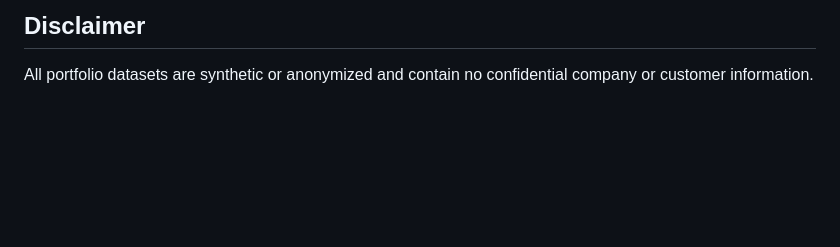
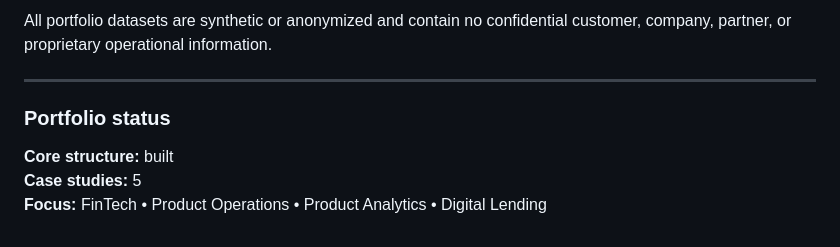
Before and after one commit to praj-debug/fintech-product-analytics, a Markdown page: README.md, the part around one of its changes. Rendered like a GitHub page; blank space fills up the shorter version.

```diff
--- a/README.md
+++ b/README.md
@@ -70,4 +66,10 @@ The goal is not to produce dashboards for the sake of dashboards. It is to ident
 
-## Disclaimer
+All portfolio datasets are synthetic or anonymized and contain no confidential customer, company, partner, or proprietary operational information.
 
-All portfolio datasets are synthetic or anonymized and contain no confidential company or customer information.
+---
+
+### Portfolio status
+
+**Core structure:** built
+**Case studies:** 5
+**Focus:** FinTech • Product Operations • Product Analytics • Digital Lending
```
Also changed, not shown: other parts of README.md (+45 -49 lines).
